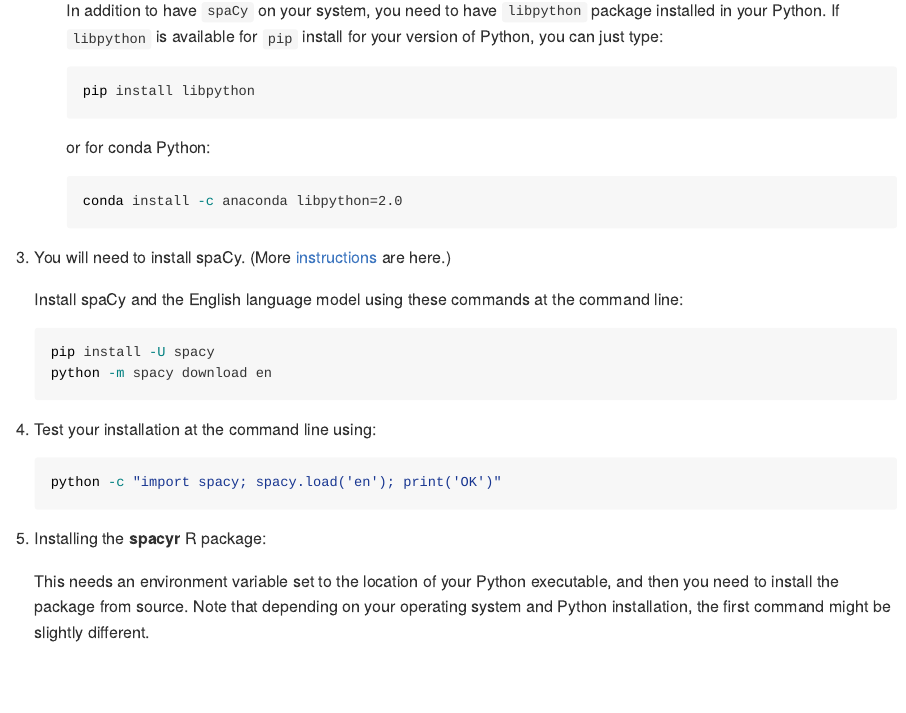
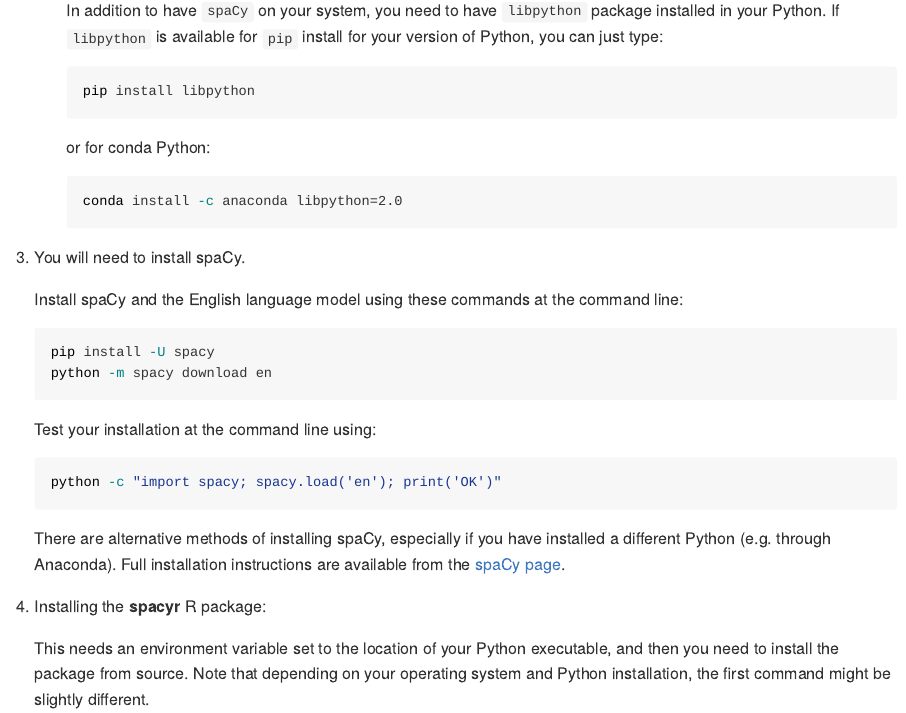
Before and after one commit to quanteda/spacyr, an R Markdown document (README.Rmd): the page in a window 1100 px wide, from 630 px down. The pictures show the output file README.md that the author committed with the source, drawn offline in the style of GitHub; long lines of code are wrapped; badge pictures from the web are left out.

Commit message:
Update installation instructions

````diff
--- a/README.Rmd
+++ b/README.Rmd
@@ -49,7 +49,7 @@
         conda install -c anaconda libpython=2.0
         ```
 
-3.  You will need to install spaCy. (More [instructions](http://spacy.io/docs/) are here.)
+3.  You will need to install spaCy.
 
     Install spaCy and the English language model using these commands at the command line:
     ```{bash, eval = FALSE}
@@ -57,13 +57,15 @@
     python -m spacy download en
     ```
 
-4.  Test your installation at the command line using:
+    Test your installation at the command line using:
 
     ```{bash, eval = FALSE}
     python -c "import spacy; spacy.load('en'); print('OK')"
     ```
+    There are alternative methods of installing spaCy, especially if you have installed a different Python (e.g. through Anaconda). Full installation instructions are available from the [spaCy page ](http://spacy.io/docs/).
 
-5.  Installing the **spacyr** R package:
+
+4.  Installing the **spacyr** R package:
 
     This needs an environment variable set to the location of your Python executable, and then you need to install the package from source.  Note that depending on your operating system and Python installation, the first command might be slightly different.
 
````
Also changed, not shown: README.md.
